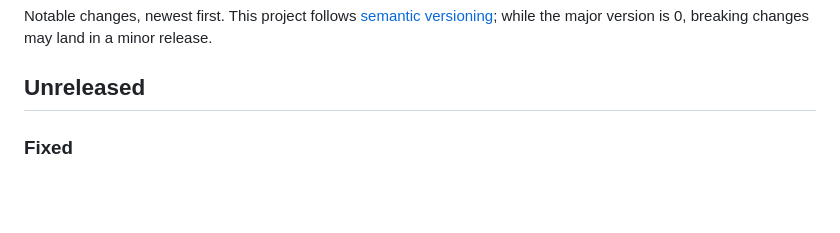
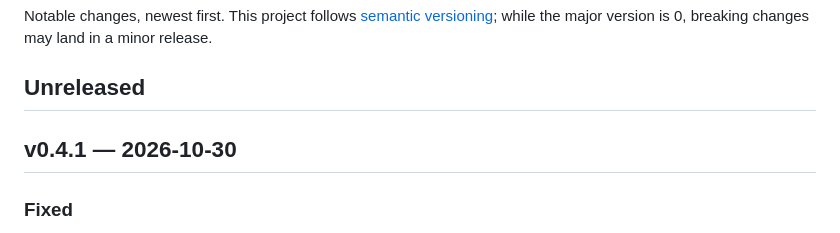
Before and after one commit to lemehmet/boopstash, a Markdown page: CHANGELOG.md, the part around the change. Drawn GitHub-style; blank space fills up the shorter version.

Commit message:
Release 0.4.1: changelog
Co-Authored-By: Claude Opus 5.5 <noreply@anthropic.com>
Claude-Session: https://claude.ai/code/session_015MDaWxksXTDGNvu4mZvubM

```diff
--- a/CHANGELOG.md
+++ b/CHANGELOG.md
@@ -5,6 +5,8 @@ Notable changes, newest first. This project follows
 breaking changes may land in a minor release.
 
 ## Unreleased
+
+## v0.4.1 — 2026-10-30
 
 ### Fixed
 
```
